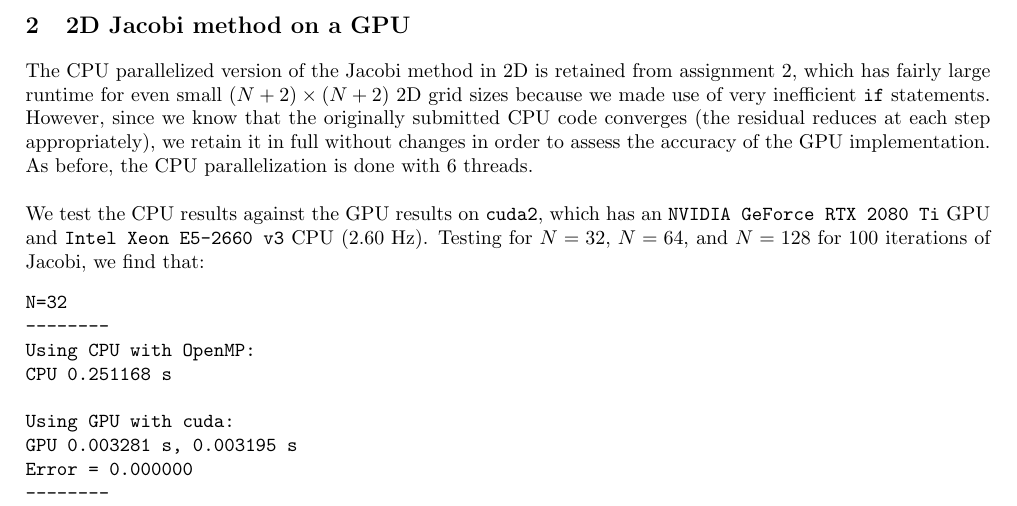
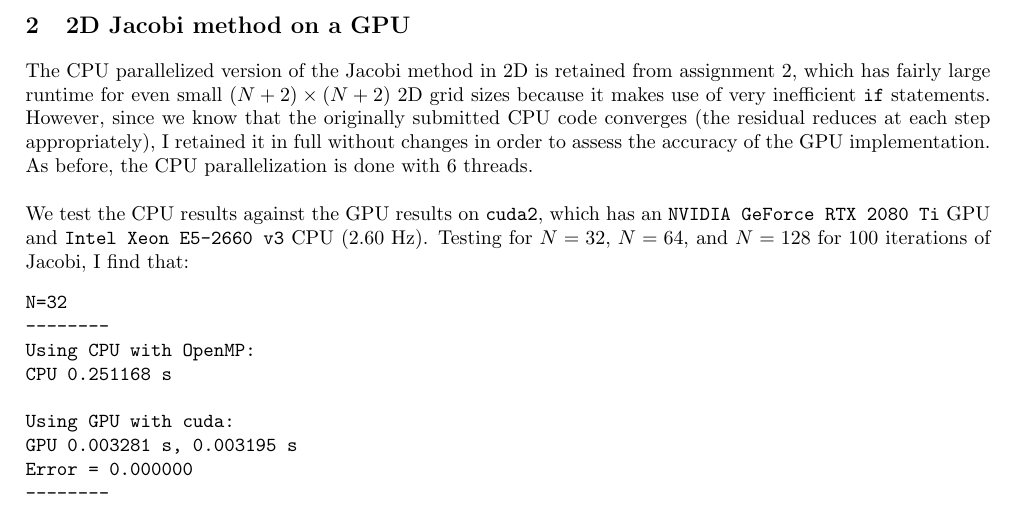
Before and after one commit to mariyasavinov/HPC_Spring_22, a LaTeX problem sheet (hw4/HW4_writeup_savinov.tex): part of page 2 of 2, cut so that both start at the same text. Compiled offline with pdfLaTeX.

Commit message:
Add files via upload

```diff
--- a/hw4/HW4_writeup_savinov.tex
+++ b/hw4/HW4_writeup_savinov.tex
@@ -59,8 +59,8 @@ Note that the first number for the GPU is total time including memory transfer t
 
 \newpage
 \section{2D Jacobi method on a GPU}
-The CPU parallelized version of the Jacobi method in 2D is retained from assignment 2, which has fairly large runtime for even small $(N+2)\times(N+2)$ 2D grid sizes because we made use of very inefficient {\tt if} statements. However, since we know that the originally submitted CPU code converges (the residual reduces at each step appropriately), we retain it in full without changes in order to assess the accuracy of the GPU implementation. As before, the CPU parallelization is done with 6 threads.\\\\
-We test the CPU results against the GPU results on {\tt cuda2}, which has an {\tt NVIDIA GeForce RTX 2080 Ti} GPU and {\tt Intel Xeon E5-2660 v3} CPU (2.60 Hz). Testing for $N=32$, $N=64$, and $N=128$ for 100 iterations of Jacobi, we find that:
+The CPU parallelized version of the Jacobi method in 2D is retained from assignment 2, which has fairly large runtime for even small $(N+2)\times(N+2)$ 2D grid sizes because it makes use of very inefficient {\tt if} statements. However, since we know that the originally submitted CPU code converges (the residual reduces at each step appropriately), I retained it in full without changes in order to assess the accuracy of the GPU implementation. As before, the CPU parallelization is done with 6 threads.\\\\
+We test the CPU results against the GPU results on {\tt cuda2}, which has an {\tt NVIDIA GeForce RTX 2080 Ti} GPU and {\tt Intel Xeon E5-2660 v3} CPU (2.60 Hz). Testing for $N=32$, $N=64$, and $N=128$ for 100 iterations of Jacobi, I find that:
 \begin{verbatim}
 N=32
 --------
```
Also changed, not shown: hw4/HW4_writeup_savinov.pdf, hw4/HW4_writeup_savinov.tex (2 more changed lines).
